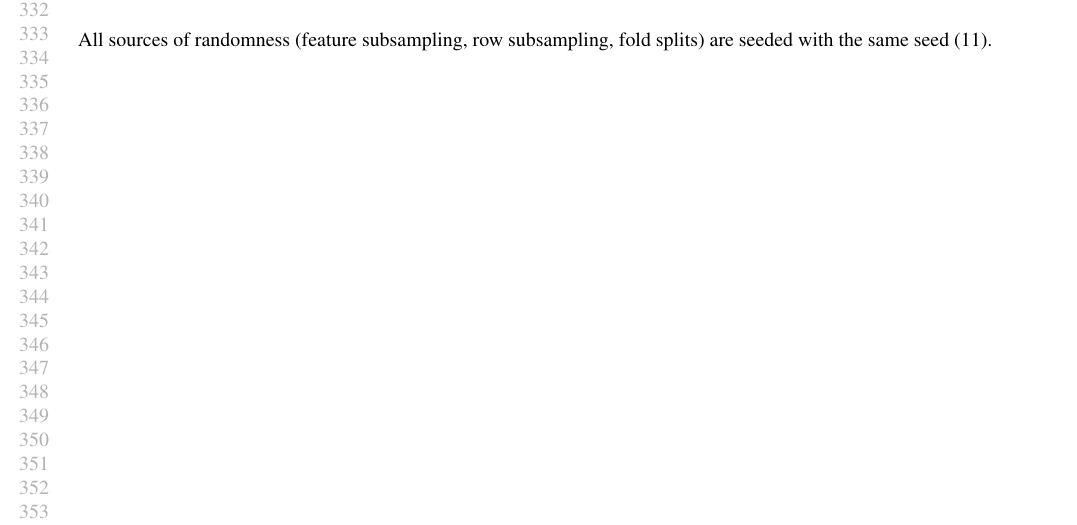
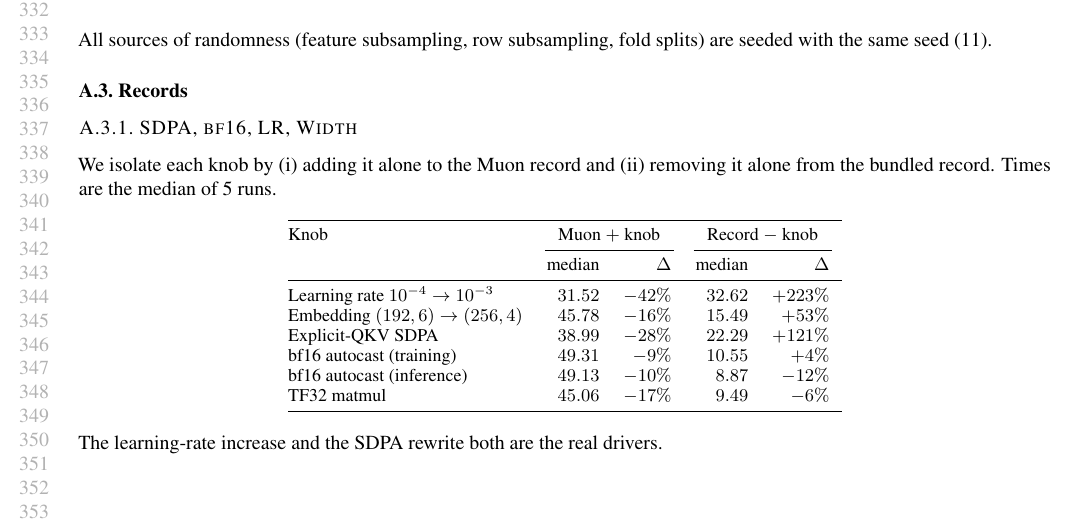
Before and after one commit to borawhocodess/modded-nanotabpfn, a LaTeX paper (main.tex): part of page 7 of 7, cut so that both start at the same text. Compiled offline with pdfLaTeX.

Commit message:
initial carter

```diff
--- a/main.tex
+++ b/main.tex
@@ -384,4 +385,31 @@ The 38 TabArena classification tasks. Row and feature counts are the original ta
 \end{itemize}
 All sources of randomness (feature subsampling, row subsampling, fold splits) are seeded with the same seed (11).
 
+\subsection{Records}
+\label{app:records}
+
+\subsubsection{SDPA, bf16, LR, Width}
+\label{app:records-carter}
+We isolate each knob by (i) adding it alone to the Muon record and (ii) removing it alone from the bundled record. Times are the median of 5 runs.
+
+\begin{center}
+\small
+\begin{tabular}{@{}lrrrrr@{}}
+  \toprule
+  Knob & \multicolumn{2}{c}{Muon $+$ knob} & \multicolumn{2}{c}{Record $-$ knob} \\
+  \cmidrule(lr){2-3} \cmidrule(lr){4-5}
+       & median & $\Delta$ & median & $\Delta$ \\
+  \midrule
+  Learning rate $10^{-4}\to 10^{-3}$ & $31.52$ & $-42\%$ & $32.62$ & $+223\%$ \\
+  Embedding $(192,6)\to(256,4)$       & $45.78$ & $-16\%$ & $15.49$ & $+53\%$  \\
+  Explicit-QKV SDPA                   & $38.99$ & $-28\%$ & $22.29$ & $+121\%$ \\
+  bf16 autocast (training)            & $49.31$ & $-9\%$  & $10.55$ & $+4\%$   \\
+  bf16 autocast (inference)           & $49.13$ & $-10\%$ & $\phantom{0}8.87$ & $-12\%$  \\
+  TF32 matmul                         & $45.06$ & $-17\%$ & $\phantom{0}9.49$ & $-6\%$   \\
+  \bottomrule
+\end{tabular}
+\end{center}
+
+The learning-rate increase and the SDPA rewrite both are the real drivers.
+
 \end{document}
```
Also changed, not shown: main.tex (3 more changed lines).
